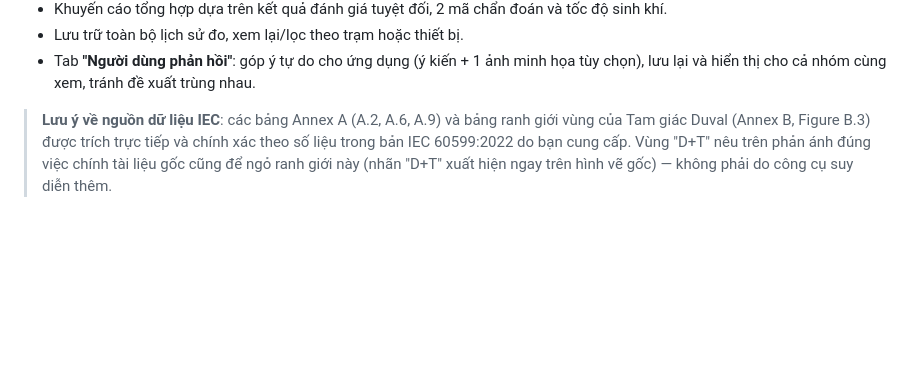
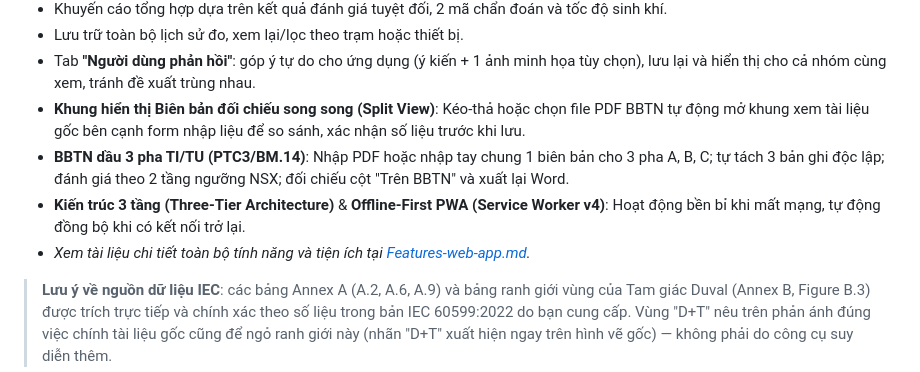
Before and after one commit to quantrong77/dga-webapp, a Markdown page: README.md, the part around the change. Drawn GitHub-style; blank space fills up the shorter version.

Commit message:
docs: update comprehensive project description and feature catalog in Features-web-app.md and README.md

```diff
--- a/README.md
+++ b/README.md
@@ -44,6 +44,10 @@ Tính năng:
 - Lưu trữ toàn bộ lịch sử đo, xem lại/lọc theo trạm hoặc thiết bị.
 - Tab **"Người dùng phản hồi"**: góp ý tự do cho ứng dụng (ý kiến + 1 ảnh minh họa tùy
   chọn), lưu lại và hiển thị cho cả nhóm cùng xem, tránh đề xuất trùng nhau.
+- **Khung hiển thị Biên bản đối chiếu song song (Split View)**: Kéo-thả hoặc chọn file PDF BBTN tự động mở khung xem tài liệu gốc bên cạnh form nhập liệu để so sánh, xác nhận số liệu trước khi lưu.
+- **BBTN dầu 3 pha TI/TU (PTC3/BM.14)**: Nhập PDF hoặc nhập tay chung 1 biên bản cho 3 pha A, B, C; tự tách 3 bản ghi độc lập; đánh giá theo 2 tầng ngưỡng NSX; đối chiếu cột "Trên BBTN" và xuất lại Word.
+- **Kiến trúc 3 tầng (Three-Tier Architecture)** & **Offline-First PWA (Service Worker v4)**: Hoạt động bền bỉ khi mất mạng, tự động đồng bộ khi có kết nối trở lại.
+- *Xem tài liệu chi tiết toàn bộ tính năng và tiện ích tại [Features-web-app.md](./Features-web-app.md).*
 
 > **Lưu ý về nguồn dữ liệu IEC**: các bảng Annex A (A.2, A.6, A.9) và bảng ranh
 > giới vùng của Tam giác Duval (Annex B, Figure B.3) được trích trực tiếp và
```
Also changed, not shown: Features-web-app.md (+266 -159 lines).
